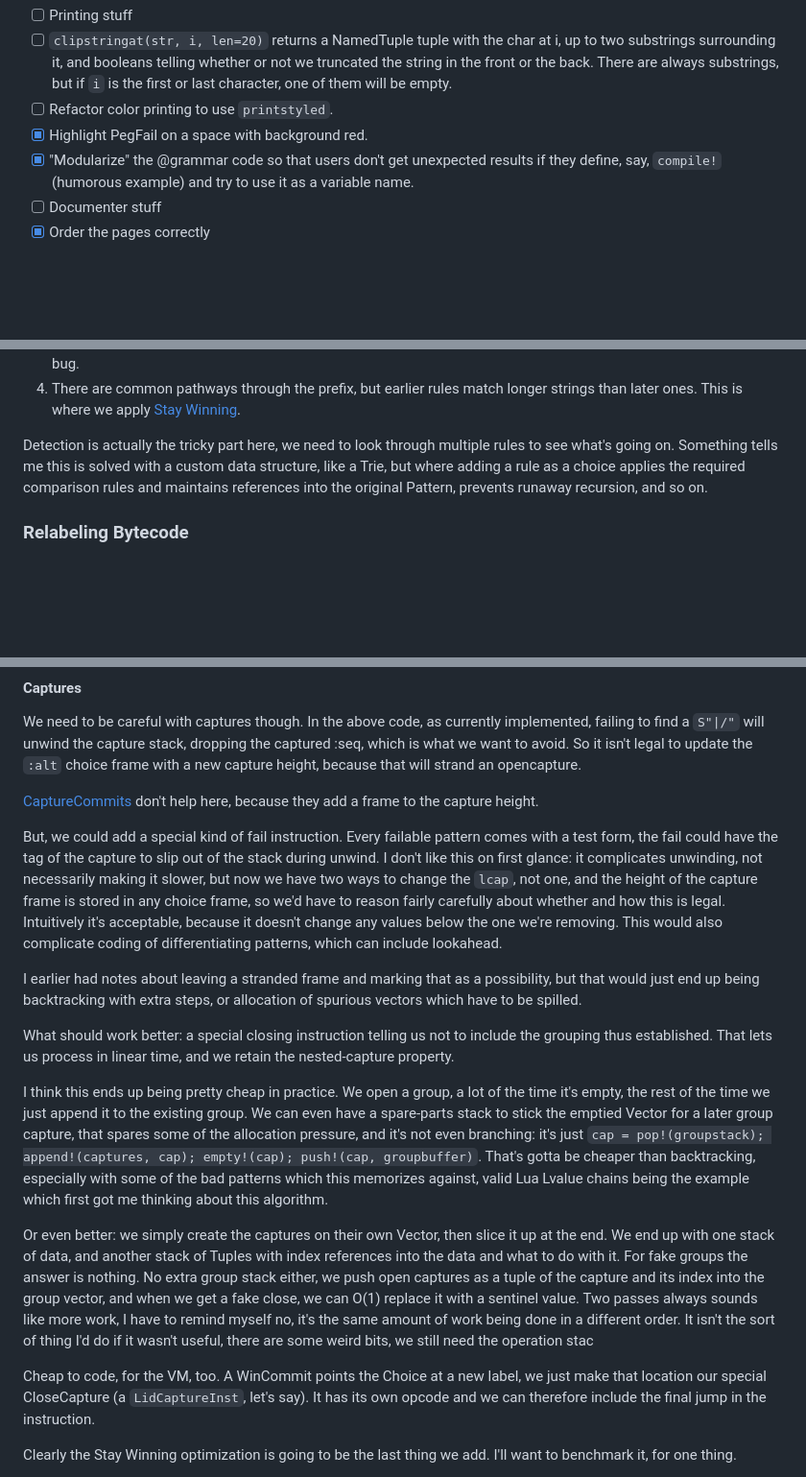
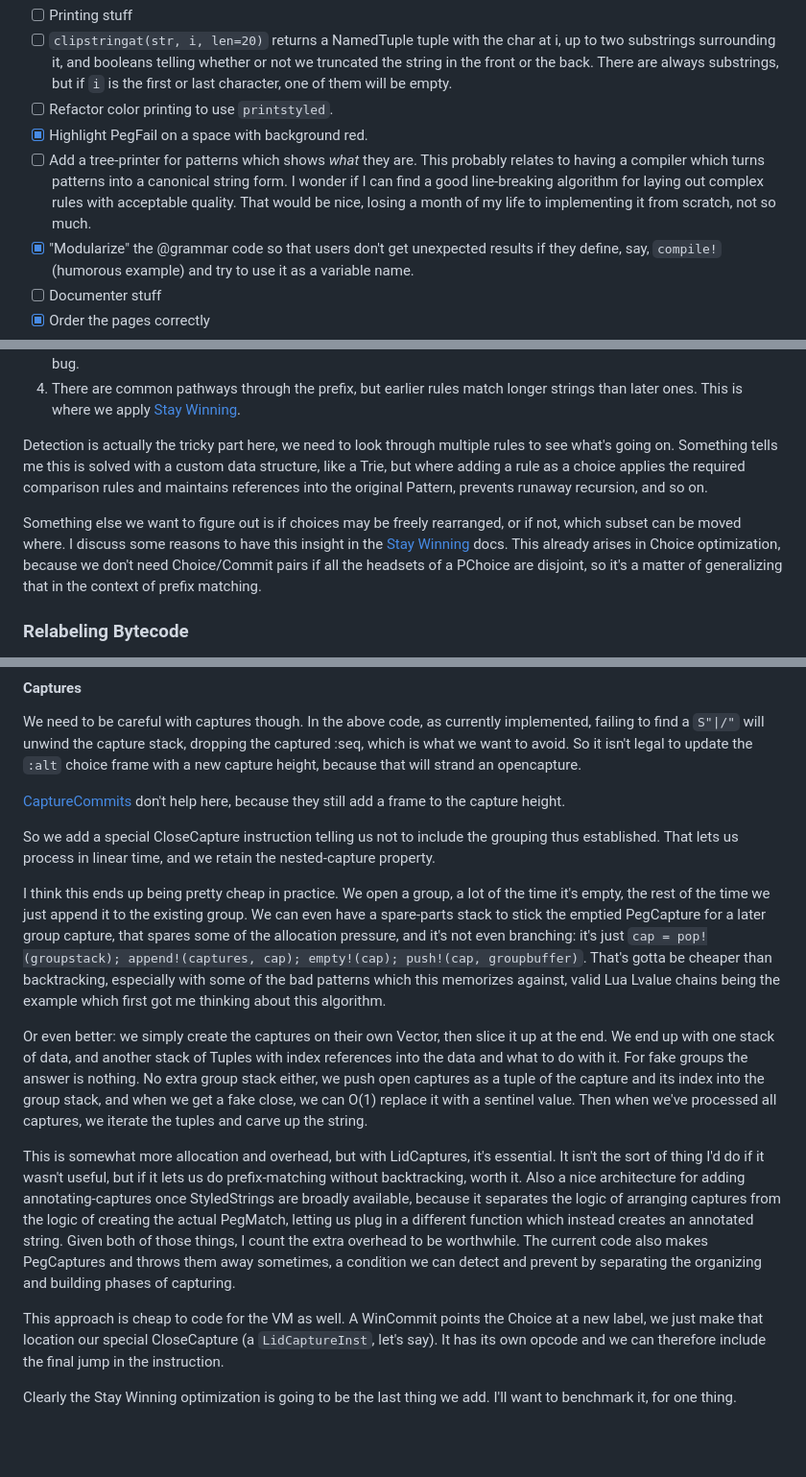
Before and after one commit to mnemnion/JLpeg.jl, a Markdown page: Plans.md, 3 parts joined by grey strips. Shown at 96% size. Rendered like a GitHub page; blank space fills up the shorter version.

```diff
--- a/Plans.md
+++ b/Plans.md
@@ -84,6 +84,11 @@ The hitlist:
          but if `i` is the first or last character, one of them will be empty.
   - [ ]  Refactor color printing to use `printstyled`.
   - [X]  Highlight PegFail on a space with background red.
+  - [ ]  Add a tree-printer for patterns which shows _what_ they are.  This probably
+         relates to having a compiler which turns patterns into a canonical string form.
+         I wonder if I can find a good line-breaking algorithm for laying out complex
+         rules with acceptable quality. That would be nice, losing a month of my life
+         to implementing it from scratch, not so much.
 - [X]  "Modularize" the @grammar code so that users don't get unexpected results if they
        define, say, `compile!` (humorous example) and try to use it as a variable name.
 - [ ]  Documenter stuff
@@ -450,6 +455,12 @@ like a Trie, but where adding a rule as a choice applies the required comparison
 rules and maintains references into the original Pattern, prevents runaway recursion,
 and so on.
 
+Something else we want to figure out is if choices may be freely rearranged, or if
+not, which subset can be moved where.  I discuss some reasons to have this insight in
+the [Stay Winning](#stay-winning) docs.  This already arises in Choice optimization,
+because we don't need Choice/Commit pairs if all the headsets of a PChoice are disjoint,
+so it's a matter of generalizing that in the context of prefix matching.
+
 ### Relabeling Bytecode
 
 Status: this is almost entirely pointless. `OpNoOp` shows up almost entirely
@@ -799,29 +817,16 @@ implemented, failing to find a `S"|/"` will unwind the capture stack, dropping t
 captured :seq, which is what we want to avoid.  So it isn't legal to update the
 `:alt` choice frame with a new capture height, because that will strand an opencapture.
 
-[CaptureCommits](#capturecommitinst) don't help here, because they add a frame to the
-capture height.
+[CaptureCommits](#capturecommitinst) don't help here, because they still add a frame
+to the capture height.
 
-But, we could add a special kind of fail instruction. Every failable pattern comes
-with a test form, the fail could have the tag of the capture to slip out of the stack
-during unwind.  I don't like this on first glance: it complicates unwinding, not
-necessarily making it slower, but now we have two ways to change the `lcap`, not one,
-and the height of the capture frame is stored in any choice frame, so we'd have to
-reason fairly carefully about whether and how this is legal. Intuitively it's
-acceptable, because it doesn't change any values below the one we're removing.  This
-would also complicate coding of differentiating patterns, which can include lookahead.
-
-I earlier had notes about leaving a stranded frame and marking that as a possibility,
-but that would just end up being backtracking with extra steps, or allocation of
-spurious vectors which have to be spilled.
-
-What should work better: a special closing instruction telling us not to include the
-grouping thus established. That lets us process in linear time, and we retain the
+So we add a special CloseCapture instruction telling us not to include the grouping
+thus established. That lets us process in linear time, and we retain the
 nested-capture property.
 
 I think this ends up being pretty cheap in practice. We open a group, a lot of the
 time it's empty, the rest of the time we just append it to the existing group.  We
-can even have a spare-parts stack to stick the emptied Vector for a later group
+can even have a spare-parts stack to stick the emptied PegCapture for a later group
 capture, that spares some of the allocation pressure, and it's not even branching:
 it's just `cap = pop!(groupstack); append!(captures, cap); empty!(cap); push!(cap,
 groupbuffer)`.  That's gotta be cheaper than backtracking, especially with some of
@@ -832,15 +837,24 @@ Or even better: we simply create the captures on their own Vector, then slice it
 at the end. We end up with one stack of data, and another stack of Tuples with index
 references into the data and what to do with it. For fake groups the answer is
 nothing. No extra group stack either, we push open captures as a tuple of the capture
-and its index into the group vector, and when we get a fake close, we can O(1)
- replace it with a sentinel value. Two passes always sounds like more work, I have to
-remind myself no, it's the same amount of work being done in a different order. It
-isn't the sort of thing I'd do if it wasn't useful, there are some weird bits, we
-still need the operation stac
+and its index into the group stack, and when we get a fake close, we can O(1) replace
+it with a sentinel value.  Then when we've processed all captures, we iterate the
+tuples and carve up the string.
 
-Cheap to code, for the VM, too. A WinCommit points the Choice at a new label, we just
-make that location our special CloseCapture (a `LidCaptureInst`, let's say). It has
-its own opcode and we can therefore include the final jump in the instruction.
+This is somewhat more allocation and overhead, but with LidCaptures, it's essential.
+It isn't the sort of thing I'd do if it wasn't useful, but if it lets us do
+prefix-matching without backtracking, worth it.  Also a nice architecture for adding
+annotating-captures once StyledStrings are broadly available, because it separates
+the logic of arranging captures from the logic of creating the actual PegMatch,
+letting us plug in a different function which instead creates an annotated string.
+Given both of those things, I count the extra overhead to be worthwhile.  The current
+code also makes PegCaptures and throws them away sometimes, a condition we can detect
+and prevent by separating the organizing and building phases of capturing.
+
+This approach is cheap to code for the VM as well. A WinCommit points the Choice at a
+new label, we just make that location our special CloseCapture (a `LidCaptureInst`,
+let's say). It has its own opcode and we can therefore include the final jump in the
+instruction.
 
 Clearly the Stay Winning optimization is going to be the last thing we add.  I'll
 want to benchmark it, for one thing.
```
Also changed, not shown: other parts of Plans.md (+70 -4 lines).
